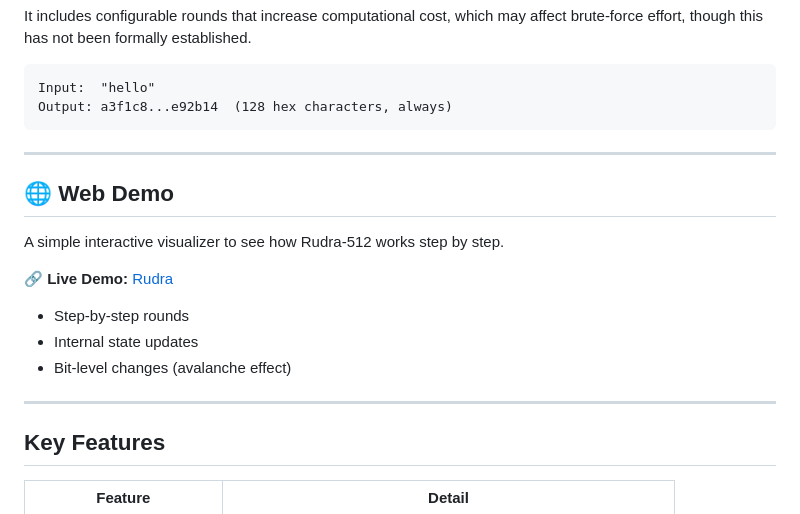
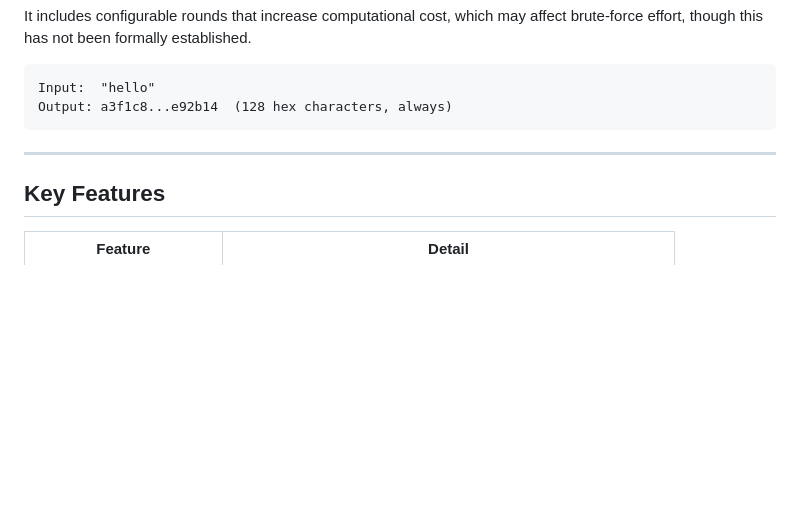
Before and after one commit to Developer-Ayush/rudra512, a Markdown page: README.md, the part around the change. Rendered like a GitHub page; blank space fills up the shorter version.

Commit message:
Version 11.10.11
Removed the web demo section from the README.

```diff
--- a/README.md
+++ b/README.md
@@ -30,17 +30,6 @@ Output: a3f1c8...e92b14  (128 hex characters, always)
 
 ---
 
-## 🌐 Web Demo
-
-A simple interactive visualizer to see how Rudra-512 works step by step.
-
-🔗 **Live Demo:** [Rudra](https://rudra-512-hash.vercel.app)
-
-- Step-by-step rounds
-- Internal state updates
-- Bit-level changes (avalanche effect)
-
----
 
 ## Key Features
 
```
